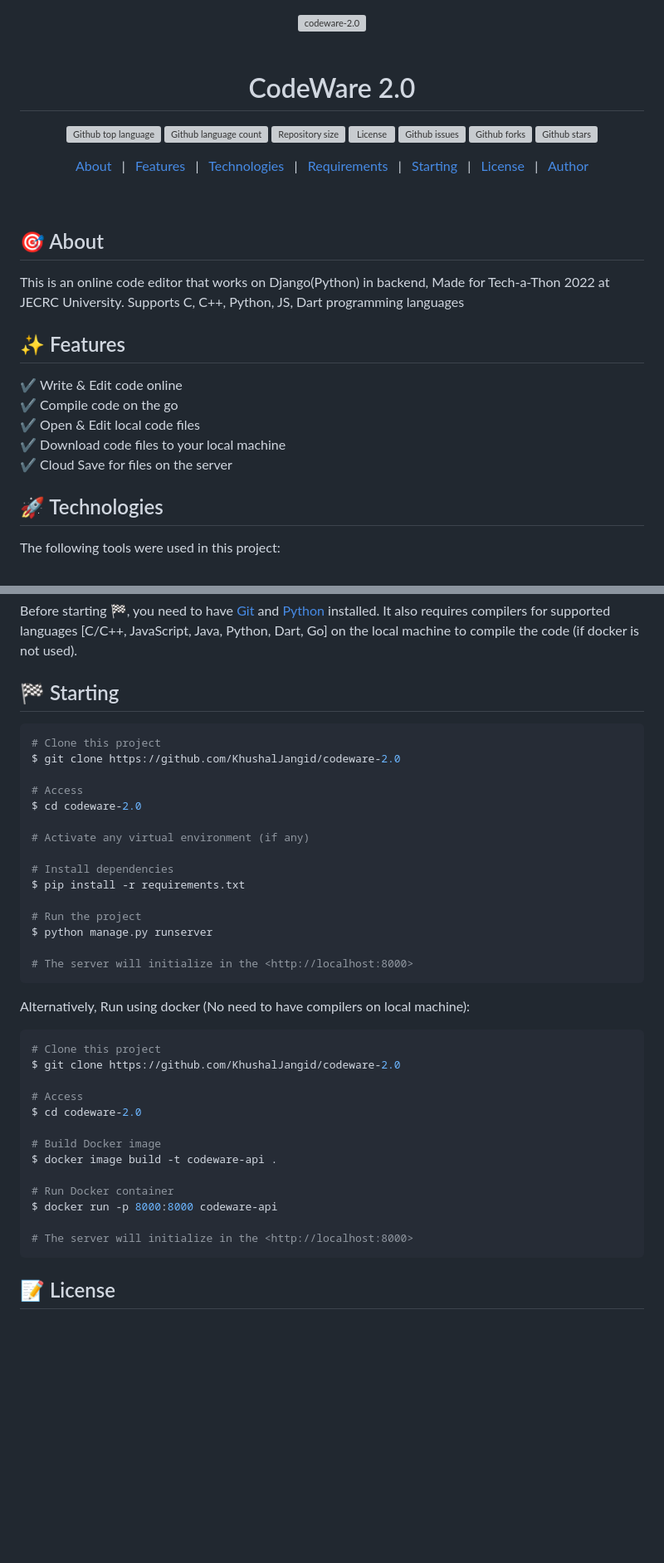
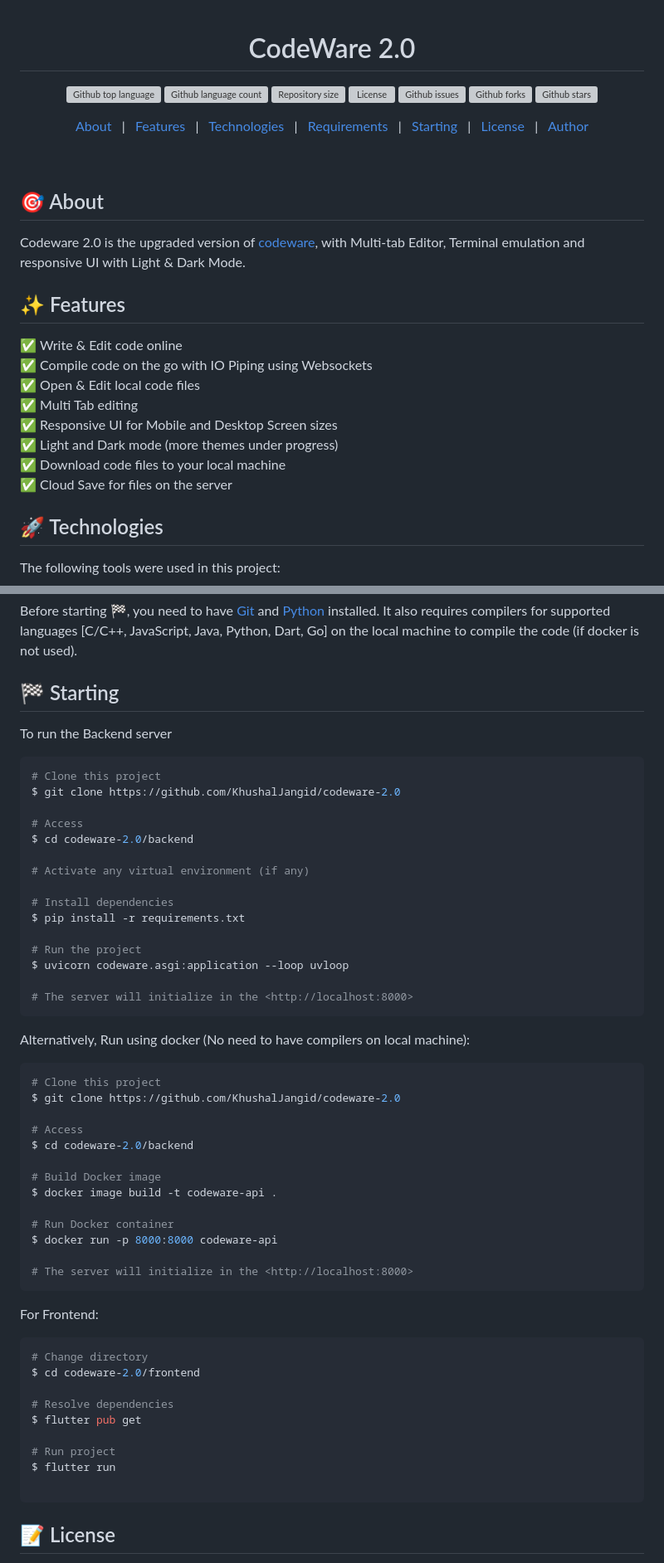
Before and after one commit to KhushalJangid/Codeware-2.0, a Markdown page: README.md, 2 parts joined by grey strips. Shown: that part at 83% size. GitHub-like rendering; blank space fills up the shorter version; grey boxes are pictures that could not be loaded.

Commit message:
Updated Readme for Backend

````diff
--- a/README.md
+++ b/README.md
@@ -1,10 +1,10 @@
-<div align="center" id="top">
+<!-- <div align="center" id="top">
   <img src="./.github/app.gif" alt="codeware-2.0" />
 
   &#xa0;
 
-  <!-- <a href="https://facesearch.netlify.app">Demo</a> -->
-</div>
+  <!-- <a href="https://facesearch.netlify.app">Demo</a>
+</div> -->
 
 <h1 align="center">CodeWare 2.0</h1>
 
@@ -38,15 +38,18 @@
 
 ## :dart: About ##
 
-This is an online code editor that works on Django(Python) in backend, Made for Tech-a-Thon 2022 at JECRC University. Supports C, C++, Python, JS, Dart programming languages
+Codeware 2.0 is the upgraded version of <a href="https://github.com/KhushalJangid/codeware" target="_blank">codeware</a>, with Multi-tab Editor, Terminal emulation and responsive UI with Light & Dark Mode.
 
 ## :sparkles: Features ##
 
-:heavy_check_mark: Write & Edit code online\
-:heavy_check_mark: Compile code on the go\
-:heavy_check_mark: Open & Edit local code files\
-:heavy_check_mark: Download code files to your local machine\
-:heavy_check_mark: Cloud Save for files on the server
+:white_check_mark: Write & Edit code online\
+:white_check_mark: Compile code on the go with IO Piping using Websockets\
+:white_check_mark: Open & Edit local code files\
+:white_check_mark: Multi Tab editing\
+:white_check_mark: Responsive UI for Mobile and Desktop Screen sizes\
+:white_check_mark: Light and Dark mode (more themes under progress)\
+:white_check_mark: Download code files to your local machine\
+:white_check_mark: Cloud Save for files on the server
 
 ## :rocket: Technologies ##
 
@@ -64,12 +67,14 @@ It also requires compilers for supported languages [C/C++, JavaScript, Java, Pyt
 
 ## :checkered_flag: Starting ##
 
+To run the Backend server
+
 ```bash
 # Clone this project
 $ git clone https://github.com/KhushalJangid/codeware-2.0
 
 # Access
-$ cd codeware-2.0
+$ cd codeware-2.0/backend
 
 # Activate any virtual environment (if any)
 
@@ -77,7 +82,7 @@ $ cd codeware-2.0
 $ pip install -r requirements.txt
 
 # Run the project
-$ python manage.py runserver
+$ uvicorn codeware.asgi:application --loop uvloop
 
 # The server will initialize in the <http://localhost:8000>
 ```
@@ -89,7 +94,7 @@ Alternatively, Run using docker (No need to have compilers on local machine):
 $ git clone https://github.com/KhushalJangid/codeware-2.0
 
 # Access
-$ cd codeware-2.0
+$ cd codeware-2.0/backend
 
 # Build Docker image
 $ docker image build -t codeware-api .
@@ -98,6 +103,20 @@ $ docker image build -t codeware-api .
 $ docker run -p 8000:8000 codeware-api
 
 # The server will initialize in the <http://localhost:8000>
+```
+
+For Frontend:
+
+```bash
+# Change directory
+$ cd codeware-2.0/frontend
+
+# Resolve dependencies
+$ flutter pub get
+
+# Run project
+$ flutter run
+
 ```
 
 ## :memo: License ##
````
Also changed, not shown: other parts of README.md (+1 -1 lines).
